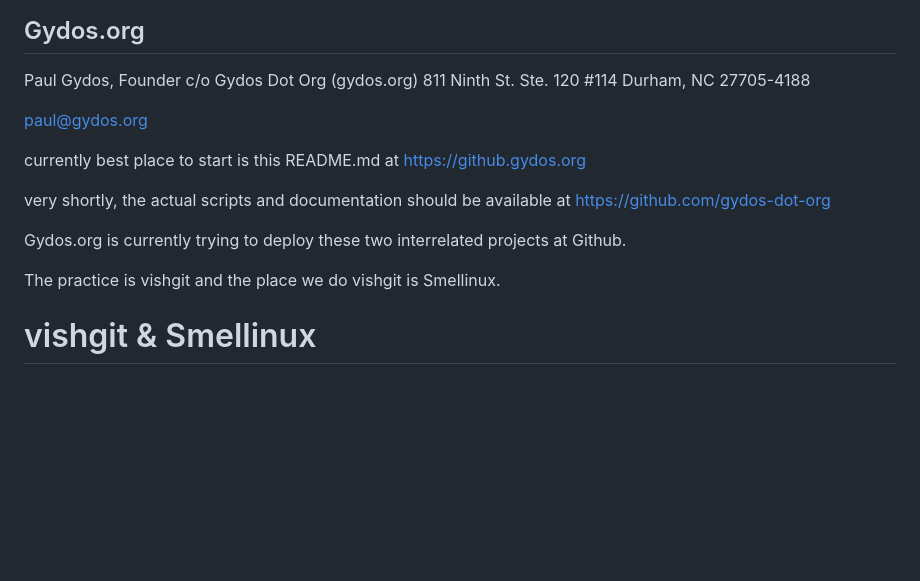
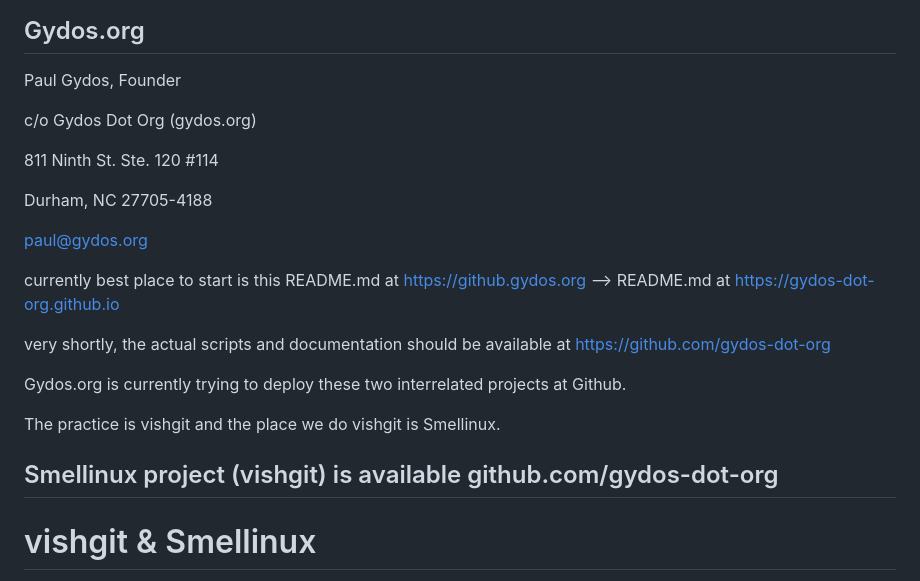
Before and after one commit to gydos-dot-org/gydos-dot-org.github.io, a Markdown page: README.md, the part around the change. Drawn GitHub-style; blank space fills up the shorter version.

```diff
--- a/README.md
+++ b/README.md
@@ -8,14 +8,17 @@ Gydos.org
 ---------
 
 Paul Gydos, Founder
+
 c/o Gydos Dot Org (gydos.org)
+
 811 Ninth St. Ste. 120 #114
+
 Durham, NC 27705-4188
 
 paul@gydos.org
 
 currently best place to start is this README.md at
-https://github.gydos.org
+https://github.gydos.org --> README.md at https://gydos-dot-org.github.io
 
 very shortly, the actual scripts and documentation should be available at https://github.com/gydos-dot-org
 
@@ -23,6 +26,9 @@ Gydos.org is currently trying to deploy these two interrelated projects at Githu
 
 The practice is vishgit and the place we do vishgit is Smellinux.
 
+
+Smellinux project (vishgit) is available github.com/gydos-dot-org
+------------------------
 
 vishgit & Smellinux
 ===============
```
